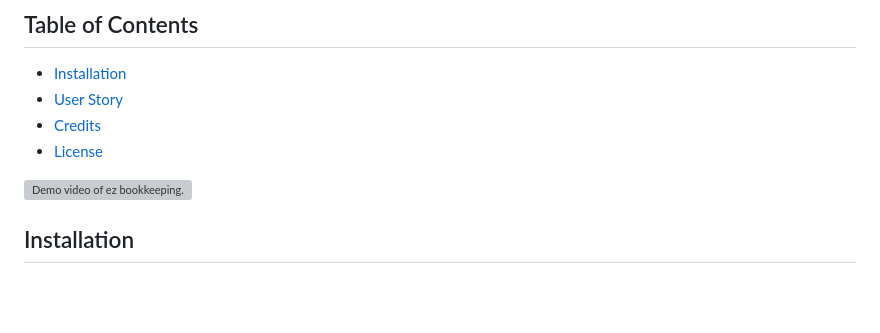
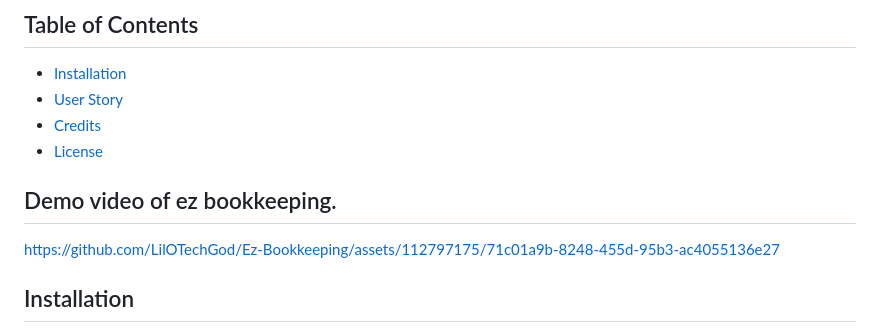
Before and after one commit to LilOTechGod/Ez-Bookkeeping, a Markdown page: README.md, the part around the change printed below. GitHub-like rendering; blank space fills up the shorter version; grey boxes are pictures that could not be loaded.

```diff
--- a/README.md
+++ b/README.md
@@ -12,7 +12,8 @@
 - [License](#license)
 
 
-![Demo video of ez bookkeeping.](https://drive.google.com/file/d/1i3W4M36F-VJ2LugxNLlowL46Hon5ZUq1/view)
+## Demo video of ez bookkeeping.
+https://github.com/LilOTechGod/Ez-Bookkeeping/assets/112797175/71c01a9b-8248-455d-95b3-ac4055136e27
 
 ## Installation
 
```
Also changed, not shown: other parts of README.md (+1 -1 lines).
